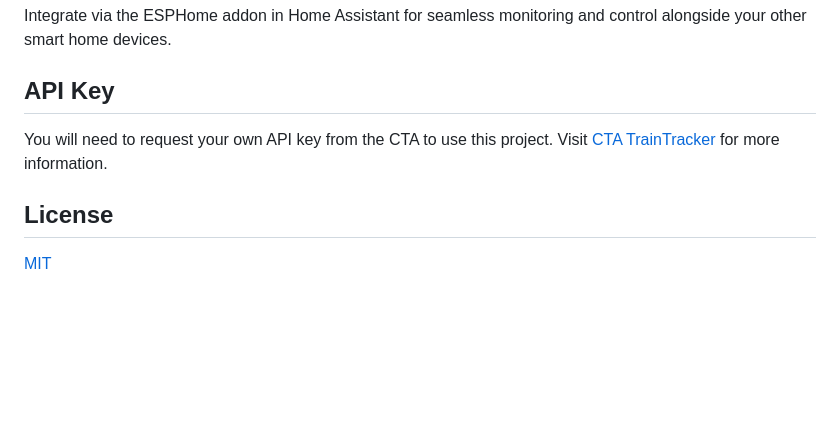
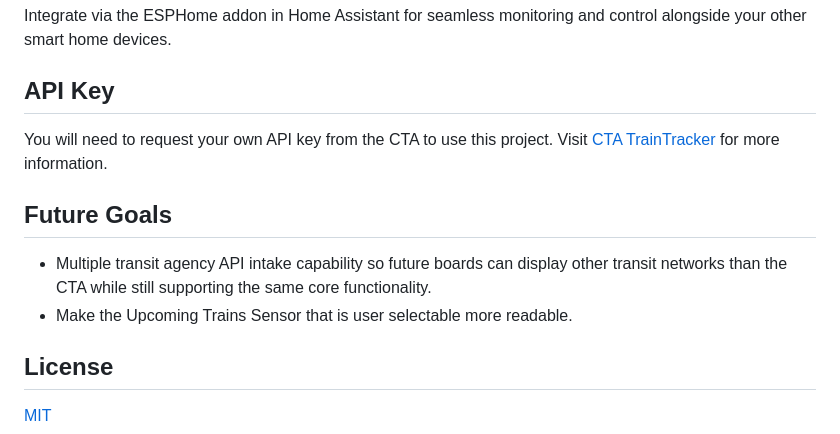
Before and after one commit to seanalewine/transit-board, a Markdown page: README.md, the part around the change. GitHub-like rendering; blank space fills up the shorter version.

```diff
--- a/README.md
+++ b/README.md
@@ -87,6 +87,10 @@ Integrate via the ESPHome addon in Home Assistant for seamless monitoring and co
 
 You will need to request your own API key from the CTA to use this project. Visit [CTA TrainTracker](https://www.transitchicago.com/developers/traintracker/) for more information.
 
+## Future Goals
+- Multiple transit agency API intake capability so future boards can display other transit networks than the CTA while still supporting the same core functionality.
+- Make the Upcoming Trains Sensor that is user selectable more readable.
+
 ## License
 
 [MIT](LICENSE)
```
